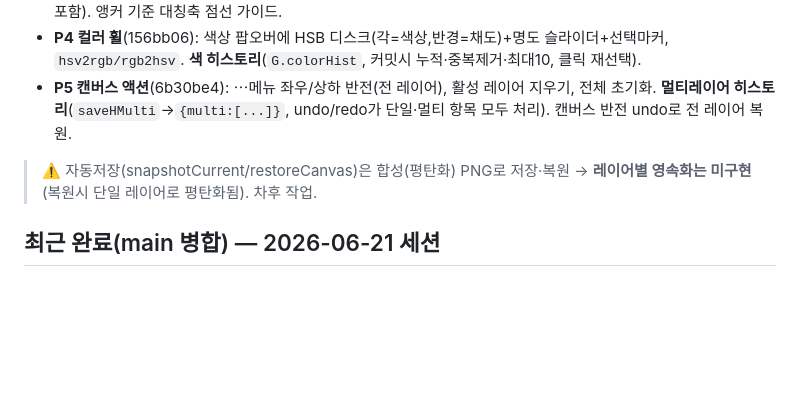
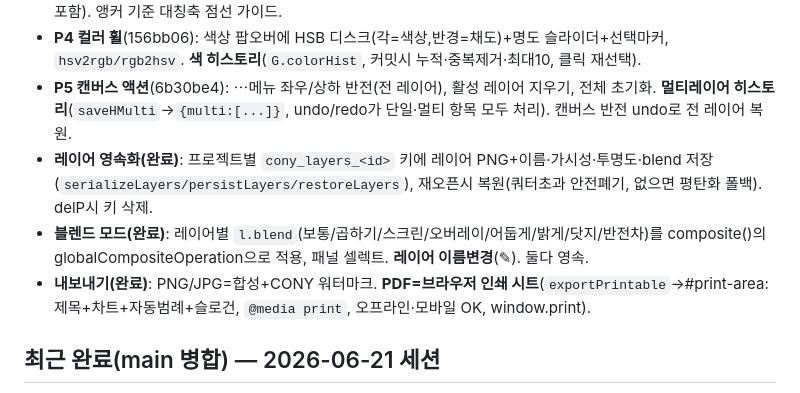
Before and after one commit to cjh951013-del/cony, a Markdown page: CLAUDE.md, the part around the change. Rendered like a GitHub page; blank space fills up the shorter version.

Commit message:
docs: record export, layer persistence, blend modes
Co-Authored-By: Claude Opus 4.8 <noreply@anthropic.com>

```diff
--- a/CLAUDE.md
+++ b/CLAUDE.md
@@ -37,7 +37,9 @@
 - **P3 대칭 가이드**(a36637e): `G.symmetry`(v/h/quad/radial N), `symXf()` 변환목록을 strokePolyCtx·stampPolyCtx·stampShape·stampAt·fillCell에 적용(그리기·스탬프·도형·방안 전부 미러, 프리뷰 포함). 앵커 기준 대칭축 점선 가이드.
 - **P4 컬러 휠**(156bb06): 색상 팝오버에 HSB 디스크(각=색상,반경=채도)+명도 슬라이더+선택마커, `hsv2rgb/rgb2hsv`. **색 히스토리**(`G.colorHist`, 커밋시 누적·중복제거·최대10, 클릭 재선택).
 - **P5 캔버스 액션**(6b30be4): ⋯메뉴 좌우/상하 반전(전 레이어), 활성 레이어 지우기, 전체 초기화. **멀티레이어 히스토리**(`saveHMulti`→`{multi:[...]}`, undo/redo가 단일·멀티 항목 모두 처리). 캔버스 반전 undo로 전 레이어 복원.
-> ⚠️ 자동저장(snapshotCurrent/restoreCanvas)은 합성(평탄화) PNG로 저장·복원 → **레이어별 영속화는 미구현**(복원시 단일 레이어로 평탄화됨). 차후 작업.
+- **레이어 영속화(완료)**: 프로젝트별 `cony_layers_<id>` 키에 레이어 PNG+이름·가시성·투명도·blend 저장(`serializeLayers/persistLayers/restoreLayers`), 재오픈시 복원(쿼터초과 안전폐기, 없으면 평탄화 폴백). delP시 키 삭제.
+- **블렌드 모드(완료)**: 레이어별 `l.blend`(보통/곱하기/스크린/오버레이/어둡게/밝게/닷지/반전차)를 composite()의 globalCompositeOperation으로 적용, 패널 셀렉트. **레이어 이름변경**(✎). 둘다 영속.
+- **내보내기(완료)**: PNG/JPG=합성+CONY 워터마크. **PDF=브라우저 인쇄 시트**(`exportPrintable`→#print-area: 제목+차트+자동범례+슬로건, `@media print`, 오프라인·모바일 OK, window.print).
 
 ## 최근 완료(main 병합) — 2026-06-21 세션
 - **코·단 번호매기기**(`G.numbersOn` 토글, `drawNumbers`, 좌하단=1). **표준기호 +10**(코바늘: fpdc/bpdc/cl/puff/shell/spike, 대바늘: p2tog/m1/rc/lc; `stitchOrder`는 배열길이서 동적). **범례 자동**(`recordSymUse`로 스탬프시 기록→`openLegend` 모달, ⋯메뉴). **방사 배치**(`G.radial` 토글=앵커 향해 자동회전 스탬프, `placeRing`=원형 N개; 가이드섹션 개수/반지름). **방안뜨기 모드**(도크 ▦, `fillCell`=40px 격자칸 색칠; onDown/Move/Up graph 분기).
```
